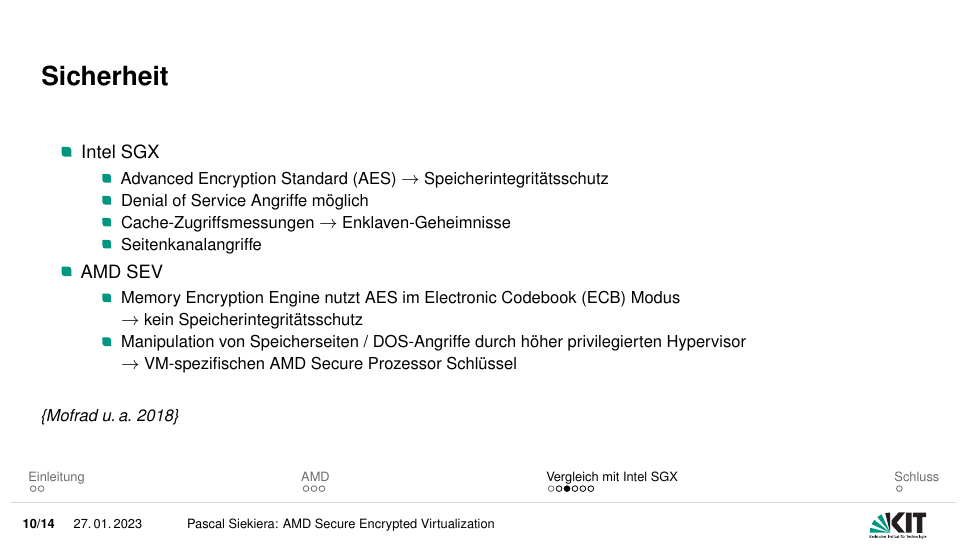
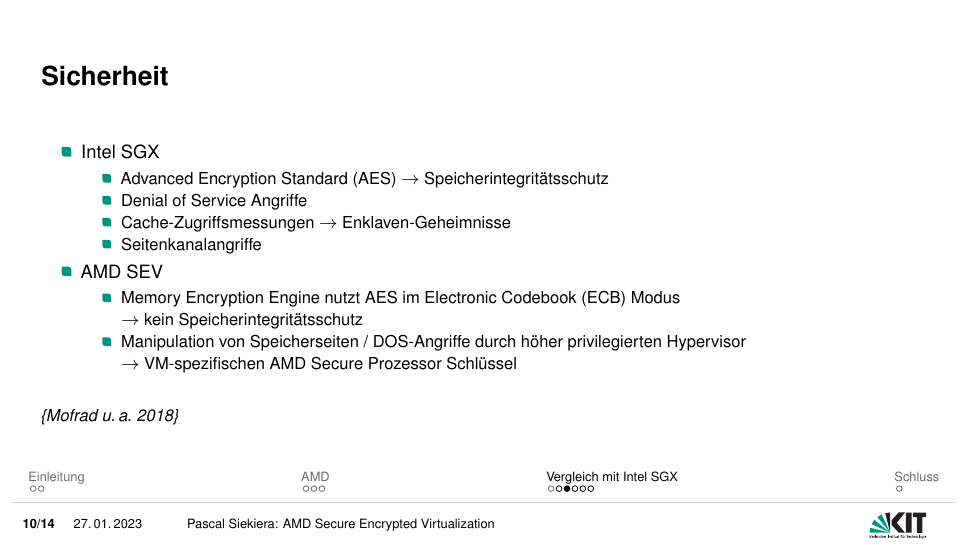
Before and after one commit to PSI-PC/PSANT-Vortrag, LaTeX slides (presentation.tex): page 10 of 17. Compiled offline with pdfLaTeX.

Commit message:
fixed DOS Angriffe MÖGLICH

```diff
--- a/presentation.tex
+++ b/presentation.tex
@@ -245,7 +245,7 @@
 		\begin{itemize}
 			\item Advanced Encryption Standard (AES)
 				\(\rightarrow\) Speicherintegritätsschutz
-			\item Denial of Service Angriffe möglich
+			\item Denial of Service Angriffe
 			% \item Betriebssystem (OS) übernimmt System Calls
 			% 	\(\rightarrow\) Denial of Service Attacke möglich\\
 			% 	(Enklaven-Prozesse von OS verweigert oder eliminiert)
```
Also changed, not shown: presentation.pdf, 3 other files.
